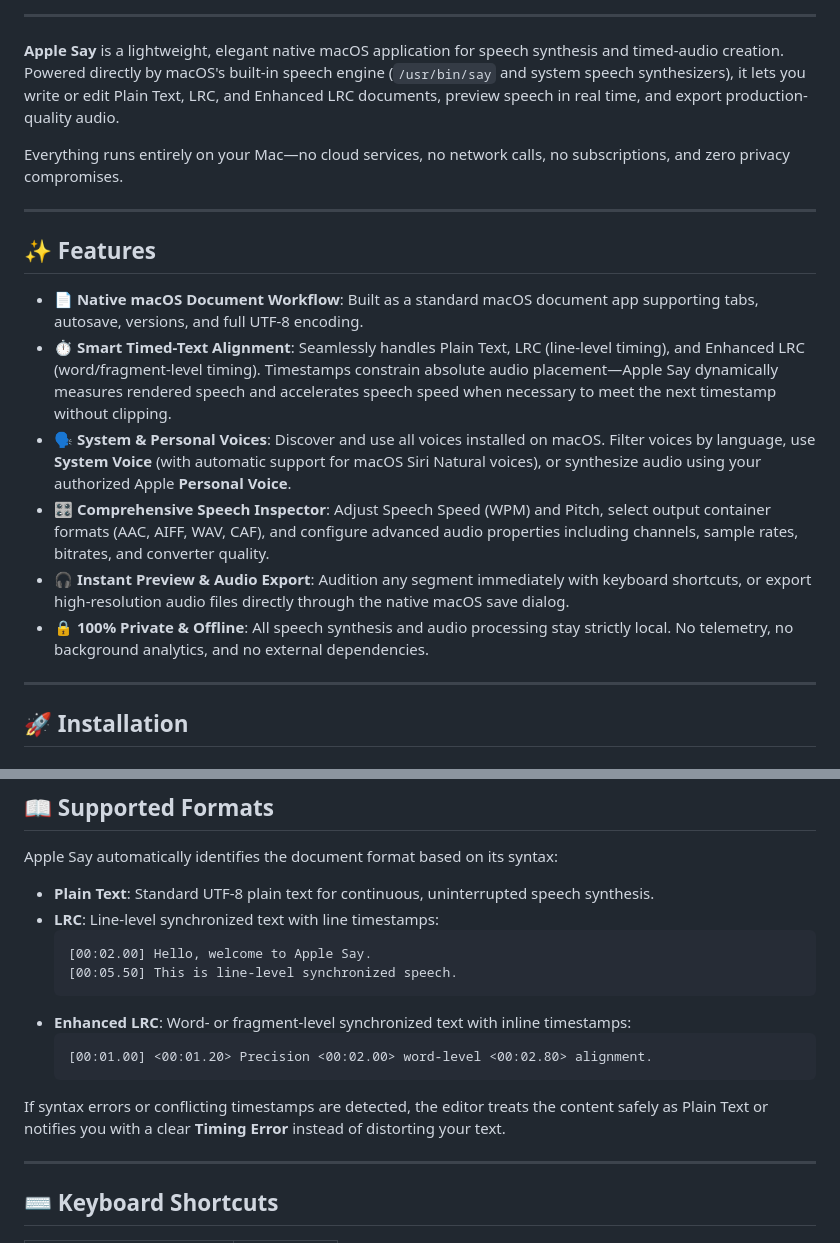
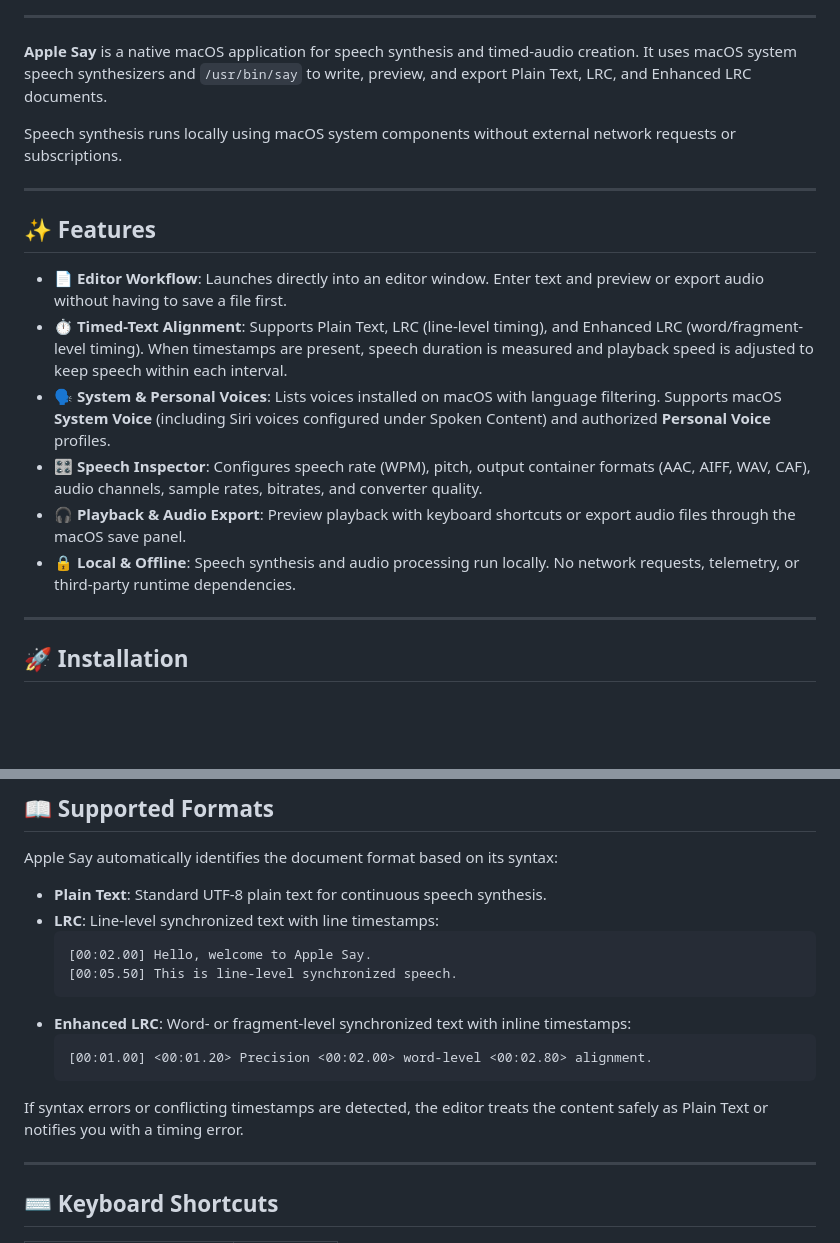
Before and after one commit to thedavidweng/apple-say, a Markdown page: README.md, 2 parts joined by grey strips. Rendered like a GitHub page; blank space fills up the shorter version.

````diff
--- a/README.md
+++ b/README.md
@@ -22,20 +22,20 @@
 
 ---
 
-**Apple Say** is a lightweight, elegant native macOS application for speech synthesis and timed-audio creation. Powered directly by macOS's built-in speech engine (`/usr/bin/say` and system speech synthesizers), it lets you write or edit Plain Text, LRC, and Enhanced LRC documents, preview speech in real time, and export production-quality audio.
+**Apple Say** is a native macOS application for speech synthesis and timed-audio creation. It uses macOS system speech synthesizers and `/usr/bin/say` to write, preview, and export Plain Text, LRC, and Enhanced LRC documents.
 
-Everything runs entirely on your Mac—no cloud services, no network calls, no subscriptions, and zero privacy compromises.
+Speech synthesis runs locally using macOS system components without external network requests or subscriptions.
 
 ---
 
 ## ✨ Features
 
-- 📄 **Native macOS Document Workflow**: Built as a standard macOS document app supporting tabs, autosave, versions, and full UTF-8 encoding.
-- ⏱️ **Smart Timed-Text Alignment**: Seamlessly handles Plain Text, LRC (line-level timing), and Enhanced LRC (word/fragment-level timing). Timestamps constrain absolute audio placement—Apple Say dynamically measures rendered speech and accelerates speech speed when necessary to meet the next timestamp without clipping.
-- 🗣️ **System & Personal Voices**: Discover and use all voices installed on macOS. Filter voices by language, use **System Voice** (with automatic support for macOS Siri Natural voices), or synthesize audio using your authorized Apple **Personal Voice**.
-- 🎛️ **Comprehensive Speech Inspector**: Adjust Speech Speed (WPM) and Pitch, select output container formats (AAC, AIFF, WAV, CAF), and configure advanced audio properties including channels, sample rates, bitrates, and converter quality.
-- 🎧 **Instant Preview & Audio Export**: Audition any segment immediately with keyboard shortcuts, or export high-resolution audio files directly through the native macOS save dialog.
-- 🔒 **100% Private & Offline**: All speech synthesis and audio processing stay strictly local. No telemetry, no background analytics, and no external dependencies.
+- 📄 **Editor Workflow**: Launches directly into an editor window. Enter text and preview or export audio without having to save a file first.
+- ⏱️ **Timed-Text Alignment**: Supports Plain Text, LRC (line-level timing), and Enhanced LRC (word/fragment-level timing). When timestamps are present, speech duration is measured and playback speed is adjusted to keep speech within each interval.
+- 🗣️ **System & Personal Voices**: Lists voices installed on macOS with language filtering. Supports macOS **System Voice** (including Siri voices configured under Spoken Content) and authorized **Personal Voice** profiles.
+- 🎛️ **Speech Inspector**: Configures speech rate (WPM), pitch, output container formats (AAC, AIFF, WAV, CAF), audio channels, sample rates, bitrates, and converter quality.
+- 🎧 **Playback & Audio Export**: Preview playback with keyboard shortcuts or export audio files through the macOS save panel.
+- 🔒 **Local & Offline**: Speech synthesis and audio processing run locally. No network requests, telemetry, or third-party runtime dependencies.
 
 ---
 
@@ -70,7 +70,7 @@ brew upgrade --cask apple-say
 
 Apple Say automatically identifies the document format based on its syntax:
 
-- **Plain Text**: Standard UTF-8 plain text for continuous, uninterrupted speech synthesis.
+- **Plain Text**: Standard UTF-8 plain text for continuous speech synthesis.
 - **LRC**: Line-level synchronized text with line timestamps:
   ```lrc
   [00:02.00] Hello, welcome to Apple Say.
@@ -81,7 +81,7 @@ Apple Say automatically identifies the document format based on its syntax:
   [00:01.00] <00:01.20> Precision <00:02.00> word-level <00:02.80> alignment.
   ```
 
-If syntax errors or conflicting timestamps are detected, the editor treats the content safely as Plain Text or notifies you with a clear **Timing Error** instead of distorting your text.
+If syntax errors or conflicting timestamps are detected, the editor treats the content safely as Plain Text or notifies you with a timing error.
 
 ---
 
````
Also changed, not shown: README_zh.md (+11 -11 lines).
